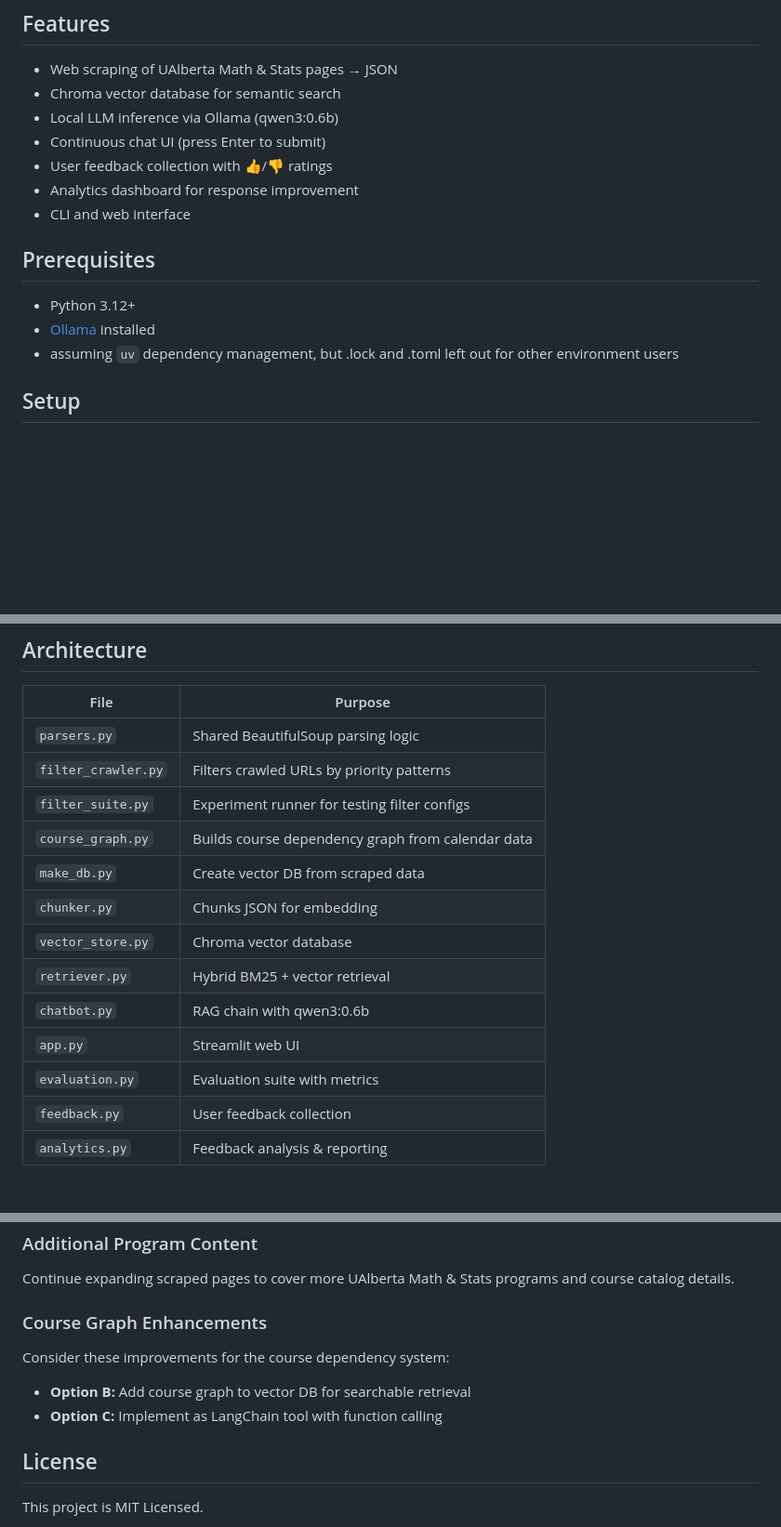
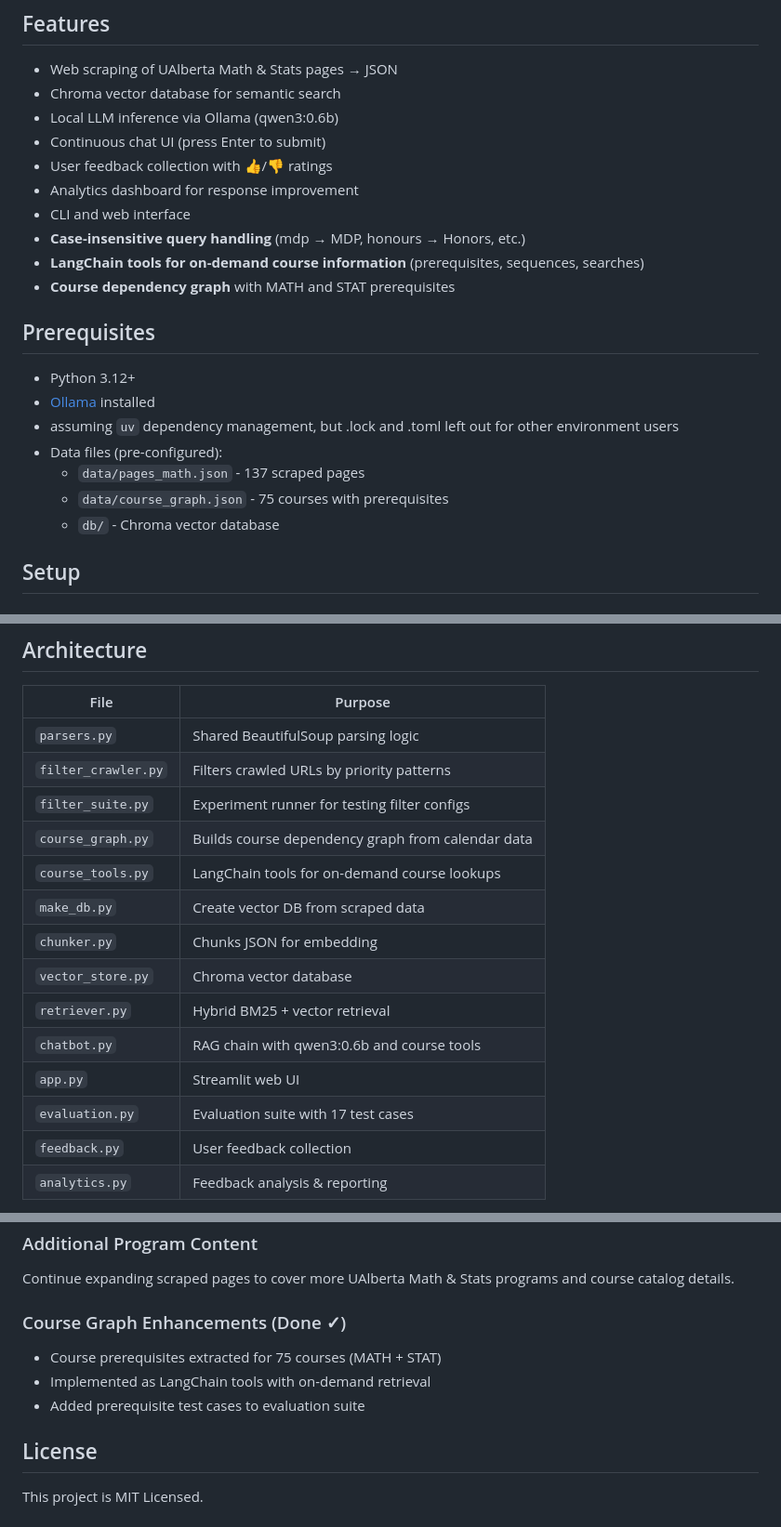
Before and after one commit to jfernan123/UAlberta-Chatbot, a Markdown page: README.md, 3 parts joined by grey strips. Shown at 93% size. Rendered like a GitHub page; blank space fills up the shorter version.

```diff
--- a/README.md
+++ b/README.md
@@ -11,12 +11,19 @@ A RAG chatbot for University of Alberta Math & Statistics department using local
 - User feedback collection with 👍/👎 ratings
 - Analytics dashboard for response improvement
 - CLI and web interface
+- **Case-insensitive query handling** (mdp → MDP, honours → Honors, etc.)
+- **LangChain tools for on-demand course information** (prerequisites, sequences, searches)
+- **Course dependency graph** with MATH and STAT prerequisites
 
 ## Prerequisites
 
 - Python 3.12+
 - [Ollama](https://ollama.com) installed
 - assuming `uv` dependency management, but .lock and .toml left out for other environment users
+- Data files (pre-configured):
+  - `data/pages_math.json` - 137 scraped pages
+  - `data/course_graph.json` - 75 courses with prerequisites
+  - `db/` - Chroma vector database
 
 ## Setup
 
@@ -148,13 +165,14 @@ uv run python chatbot.py
 | `filter_crawler.py` | Filters crawled URLs by priority patterns |
 | `filter_suite.py` | Experiment runner for testing filter configs |
 | `course_graph.py` | Builds course dependency graph from calendar data |
+| `course_tools.py` | LangChain tools for on-demand course lookups |
 | `make_db.py` | Create vector DB from scraped data |
 | `chunker.py` | Chunks JSON for embedding |
 | `vector_store.py` | Chroma vector database |
 | `retriever.py` | Hybrid BM25 + vector retrieval |
-| `chatbot.py` | RAG chain with qwen3:0.6b |
+| `chatbot.py` | RAG chain with qwen3:0.6b and course tools |
 | `app.py` | Streamlit web UI |
-| `evaluation.py` | Evaluation suite with metrics |
+| `evaluation.py` | Evaluation suite with 17 test cases |
 | `feedback.py` | User feedback collection |
 | `analytics.py` | Feedback analysis & reporting |
 
@@ -271,10 +302,10 @@ Add Playwright/Selenium support to capture JavaScript-rendered content, includin
 ### Additional Program Content
 Continue expanding scraped pages to cover more UAlberta Math & Stats programs and course catalog details.
 
-### Course Graph Enhancements
-Consider these improvements for the course dependency system:
-- **Option B:** Add course graph to vector DB for searchable retrieval
-- **Option C:** Implement as LangChain tool with function calling
+### Course Graph Enhancements (Done ✓)
+- Course prerequisites extracted for 75 courses (MATH + STAT)
+- Implemented as LangChain tools with on-demand retrieval
+- Added prerequisite test cases to evaluation suite
 
 ## License
 
```
Also changed, not shown: other parts of README.md (+31 -8 lines).
